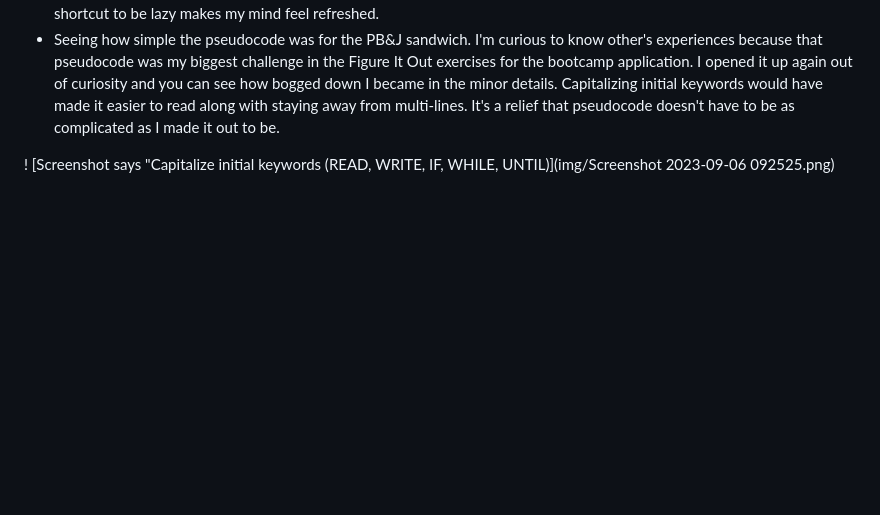
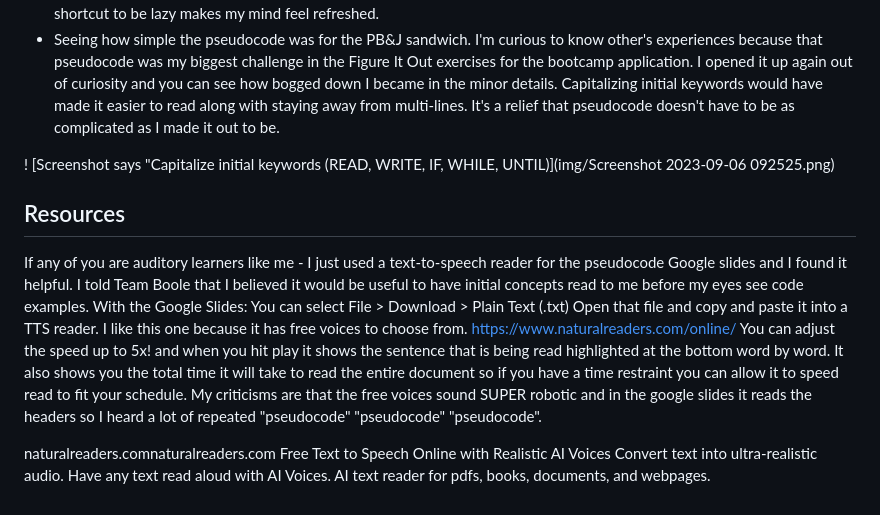
Before and after one commit to vCodesItAll/bootcamp-blog, a Markdown page: README.md, the part around the change. Drawn GitHub-style; blank space fills up the shorter version.

Commit message:
pasted text-to-speech resource

```diff
--- a/README.md
+++ b/README.md
@@ -33,3 +33,17 @@ Regarding pseudocode:
 - Seeing how simple the pseudocode was for the PB&J sandwich.  I'm curious to know other's experiences because that pseudocode was my biggest challenge in the Figure It Out exercises for the bootcamp application.  I opened it up again out of curiosity and you can see how bogged down I became in the minor details.  Capitalizing initial keywords would have made it easier to read along with staying away from multi-lines.  It's a relief that pseudocode doesn't have to be as complicated as I made it out to be.
 
 ! [Screenshot says "Capitalize initial keywords (READ, WRITE, IF, WHILE, UNTIL)](img/Screenshot 2023-09-06 092525.png)
+
+## Resources
+
+If any of you are auditory learners like me - I just used a text-to-speech reader for the pseudocode Google slides and I found it helpful.  I told Team Boole that I believed it would be useful to have initial concepts read to me before my eyes see code examples.
+With the Google Slides: You can select File > Download > Plain Text (.txt)
+Open that file and copy and paste it into a TTS reader.
+I like this one because it has free voices to choose from.
+https://www.naturalreaders.com/online/
+You can adjust the speed up to 5x! and when you hit play it shows the sentence that is being read highlighted at the bottom word by word.  It also shows you the total time it will take to read the entire document so if you have a time restraint you can allow it to speed read to fit your schedule.
+My criticisms are that the free voices sound SUPER robotic and in the google slides it reads the headers so I heard a lot of repeated "pseudocode" "pseudocode" "pseudocode".
+
+naturalreaders.comnaturalreaders.com
+Free Text to Speech Online with Realistic AI Voices
+Convert text into ultra-realistic audio. Have any text read aloud with AI Voices. AI text reader for pdfs, books, documents, and webpages.
```
